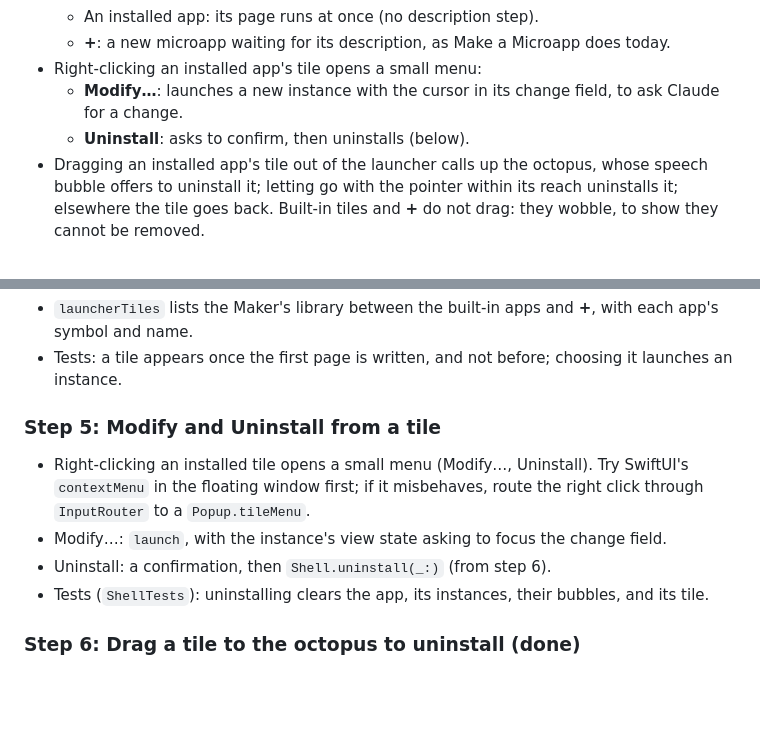
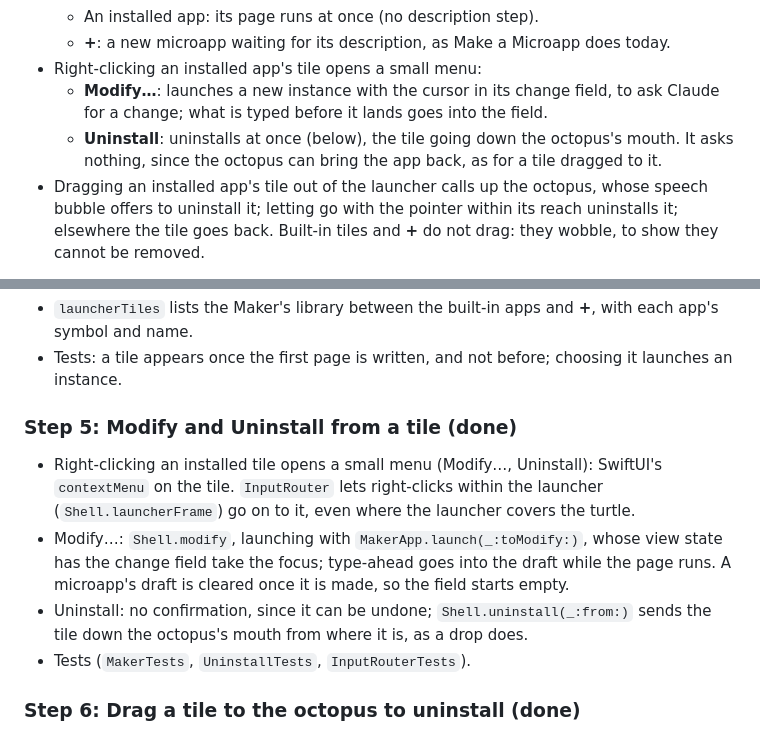
Before and after one commit to ctchuang/honu, a Markdown page: docs/Launcher.md, 2 parts joined by grey strips. GitHub-like rendering; blank space fills up the shorter version.

Commit message:
Mark step 5 of the launcher plan done, uninstalling without asking
Co-Authored-By: Claude Opus 5.5 <noreply@anthropic.com>

```diff
--- a/docs/Launcher.md
+++ b/docs/Launcher.md
@@ -93,8 +93,11 @@ gesture is out of scope here.
     Microapp does today.
 - Right-clicking an installed app's tile opens a small menu:
   - **Modify…**: launches a new instance with the cursor in its change
-    field, to ask Claude for a change.
-  - **Uninstall**: asks to confirm, then uninstalls (below).
+    field, to ask Claude for a change; what is typed before it lands goes
+    into the field.
+  - **Uninstall**: uninstalls at once (below), the tile going down the
+    octopus's mouth. It asks nothing, since the octopus can bring the app
+    back, as for a tile dragged to it.
 - Dragging an installed app's tile out of the launcher calls up the
   octopus, whose speech bubble offers to uninstall it; letting go with the
   pointer within its reach uninstalls it; elsewhere the tile goes back.
@@ -261,17 +264,20 @@ lint on their own.
 - Tests: a tile appears once the first page is written, and not before;
   choosing it launches an instance.
 
-### Step 5: Modify and Uninstall from a tile
+### Step 5: Modify and Uninstall from a tile (done)
 
 - Right-clicking an installed tile opens a small menu (Modify…,
-  Uninstall). Try SwiftUI's `contextMenu` in the floating window first;
-  if it misbehaves, route the right click through `InputRouter` to a
-  `Popup.tileMenu`.
-- Modify…: `launch`, with the instance's view state asking to focus the
-  change field.
-- Uninstall: a confirmation, then `Shell.uninstall(_:)` (from step 6).
-- Tests (`ShellTests`): uninstalling clears the app, its instances,
-  their bubbles, and its tile.
+  Uninstall): SwiftUI's `contextMenu` on the tile. `InputRouter` lets
+  right-clicks within the launcher (`Shell.launcherFrame`) go on to it,
+  even where the launcher covers the turtle.
+- Modify…: `Shell.modify`, launching with `MakerApp.launch(_:toModify:)`,
+  whose view state has the change field take the focus; type-ahead goes
+  into the draft while the page runs. A microapp's draft is cleared once
+  it is made, so the field starts empty.
+- Uninstall: no confirmation, since it can be undone;
+  `Shell.uninstall(_:from:)` sends the tile down the octopus's mouth from
+  where it is, as a drop does.
+- Tests (`MakerTests`, `UninstallTests`, `InputRouterTests`).
 
 ### Step 6: Drag a tile to the octopus to uninstall (done)
 
```
